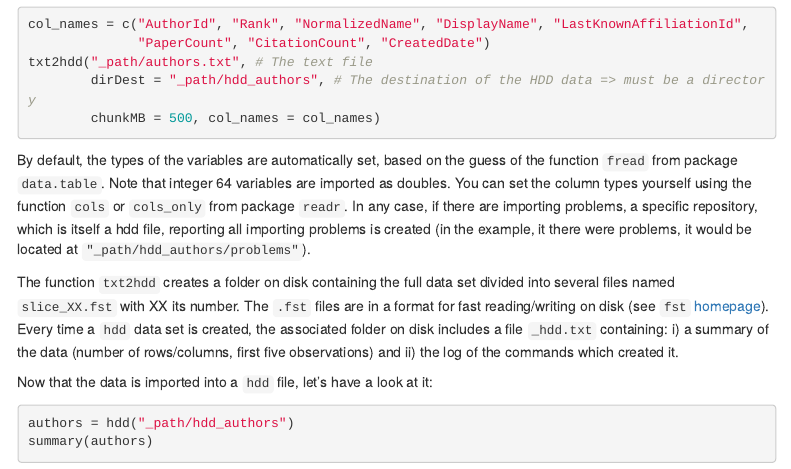
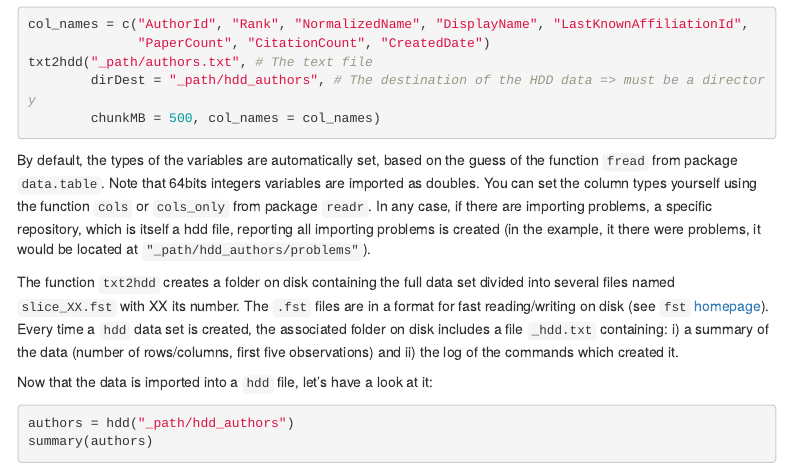
Before and after one commit to lrberge/hdd, an R Markdown document (vignettes/hdd_walkthrough.Rmd): the page in a window 1100 px wide, from 710 px down. Rendered offline with R 4.5, knitr and Pandoc, with nearby package versions; menus at the side of the page are left out.

Commit message:
64 bits ints

````diff
--- a/vignettes/hdd_walkthrough.Rmd
+++ b/vignettes/hdd_walkthrough.Rmd
@@ -77,7 +77,7 @@ txt2hdd("_path/authors.txt", # The text file
 		chunkMB = 500, col_names = col_names)
 ```
 
-By default, the types of the variables are automatically set, based on the guess of the function `fread` from package `data.table`. Note that integer 64 variables are imported as doubles. You can set the column types yourself using the function `cols` or `cols_only` from package `readr`. In any case, if there are importing problems, a specific repository, which is itself a hdd file, reporting all importing problems is created (in the example, it there were problems, it would be located at `"_path/hdd_authors/problems"`).
+By default, the types of the variables are automatically set, based on the guess of the function `fread` from package `data.table`. Note that 64bits integers variables are imported as doubles. You can set the column types yourself using the function `cols` or `cols_only` from package `readr`. In any case, if there are importing problems, a specific repository, which is itself a hdd file, reporting all importing problems is created (in the example, it there were problems, it would be located at `"_path/hdd_authors/problems"`).
 
 The function `txt2hdd` creates a folder on disk containing the full data set divided into several files named `slice_XX.fst` with XX its number. The `.fst` files are in a format for fast reading/writing on disk (see `fst` [homepage](<http://www.fstpackage.org/>)). Every time a `hdd` data set is created, the associated folder on disk includes a file `_hdd.txt` containing: i) a summary of the data (number of rows/columns, first five observations) and ii) the log of the commands which created it.
 
````
